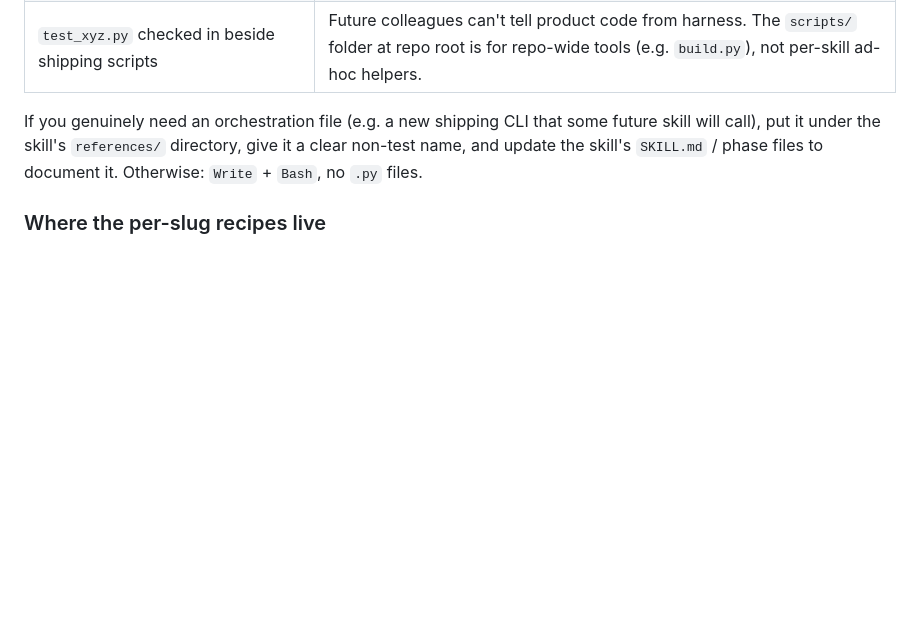
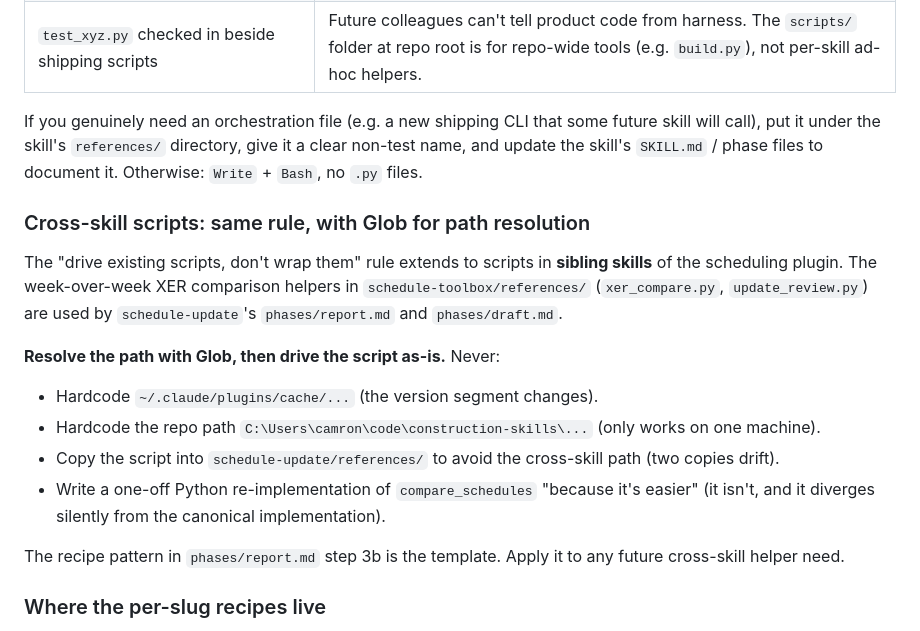
Before and after one commit to CamronWalker/construction-skills, a Markdown page: scheduling/CLAUDE.md, the part around the change. Rendered like a GitHub page; blank space fills up the shorter version.

Commit message:
docs(scheduling): add cross-skill scripts discipline (Glob path resolution)
Names the anti-pattern of writing ad-hoc XER walkers when the
schedule-toolbox plugin already ships compare_schedules / expected_updates.
Locks in the Glob-resolved path pattern as the template for any future
cross-skill helper use.

Co-Authored-By: Claude Opus 4.7 (1M context) <noreply@anthropic.com>

```diff
--- a/scheduling/CLAUDE.md
+++ b/scheduling/CLAUDE.md
@@ -110,6 +110,18 @@ The cloud editor at `westland-mcps` writes the JSON file; the local skill reads
 | `test_xyz.py` checked in beside shipping scripts | Future colleagues can't tell product code from harness. The `scripts/` folder at repo root is for repo-wide tools (e.g. `build.py`), not per-skill ad-hoc helpers. |
 
 If you genuinely need an orchestration file (e.g. a new shipping CLI that some future skill will call), put it under the skill's `references/` directory, give it a clear non-test name, and update the skill's `SKILL.md` / phase files to document it. Otherwise: `Write` + `Bash`, no `.py` files.
+
+### Cross-skill scripts: same rule, with Glob for path resolution
+
+The "drive existing scripts, don't wrap them" rule extends to scripts in **sibling skills** of the scheduling plugin. The week-over-week XER comparison helpers in `schedule-toolbox/references/` (`xer_compare.py`, `update_review.py`) are used by `schedule-update`'s `phases/report.md` and `phases/draft.md`.
+
+**Resolve the path with Glob, then drive the script as-is.** Never:
+- Hardcode `~/.claude/plugins/cache/...` (the version segment changes).
+- Hardcode the repo path `C:\Users\camron\code\construction-skills\...` (only works on one machine).
+- Copy the script into `schedule-update/references/` to avoid the cross-skill path (two copies drift).
+- Write a one-off Python re-implementation of `compare_schedules` "because it's easier" (it isn't, and it diverges silently from the canonical implementation).
+
+The recipe pattern in `phases/report.md` step 3b is the template. Apply it to any future cross-skill helper need.
 
 ### Where the per-slug recipes live
 
```
